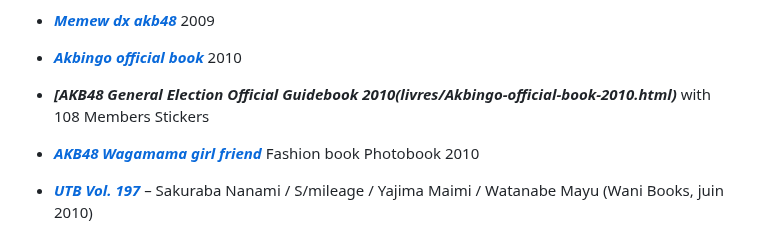
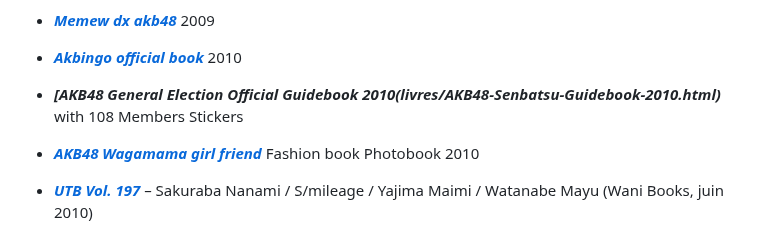
Before and after one commit to datocci/bibliotheque, a Markdown page: etagere_01_droite_haute.md, the part around the change. GitHub-like rendering.

```diff
--- a/etagere_01_droite_haute.md
+++ b/etagere_01_droite_haute.md
@@ -49,7 +49,7 @@ première étagère droite haut
 
 * ***[Akbingo official book](livres/AKB48-Senbatsu-Guidebook-2010.html)*** 2010
 
-* ***[AKB48 General Election Official Guidebook 2010(livres/Akbingo-official-book-2010.html)*** with 108 Members Stickers
+* ***[AKB48 General Election Official Guidebook 2010(livres/AKB48-Senbatsu-Guidebook-2010.html)*** with 108 Members Stickers
 
 * ***[AKB48 Wagamama girl friend](livres/AKB48-Wagamama.html)*** Fashion book  Photobook 2010
 
```
